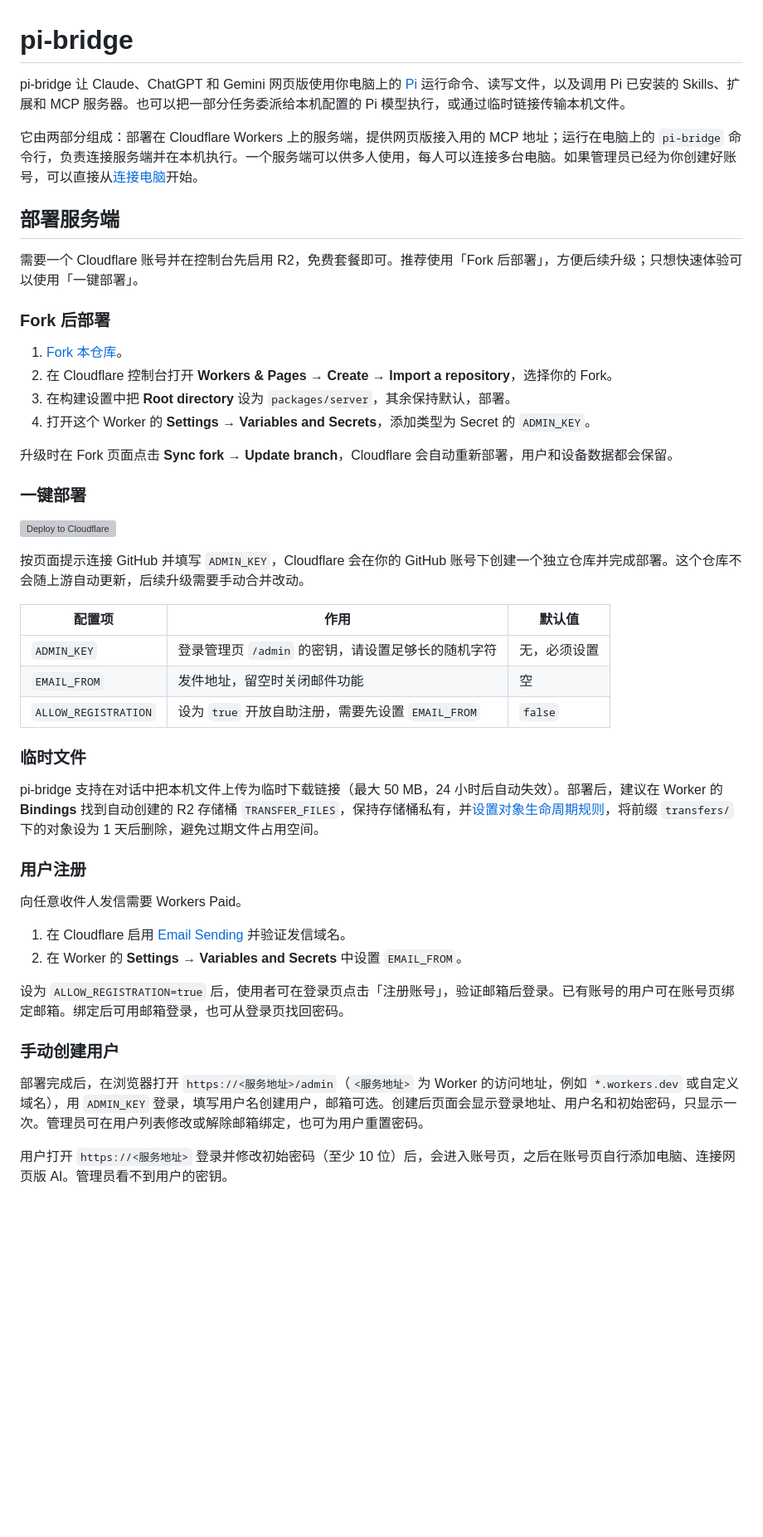
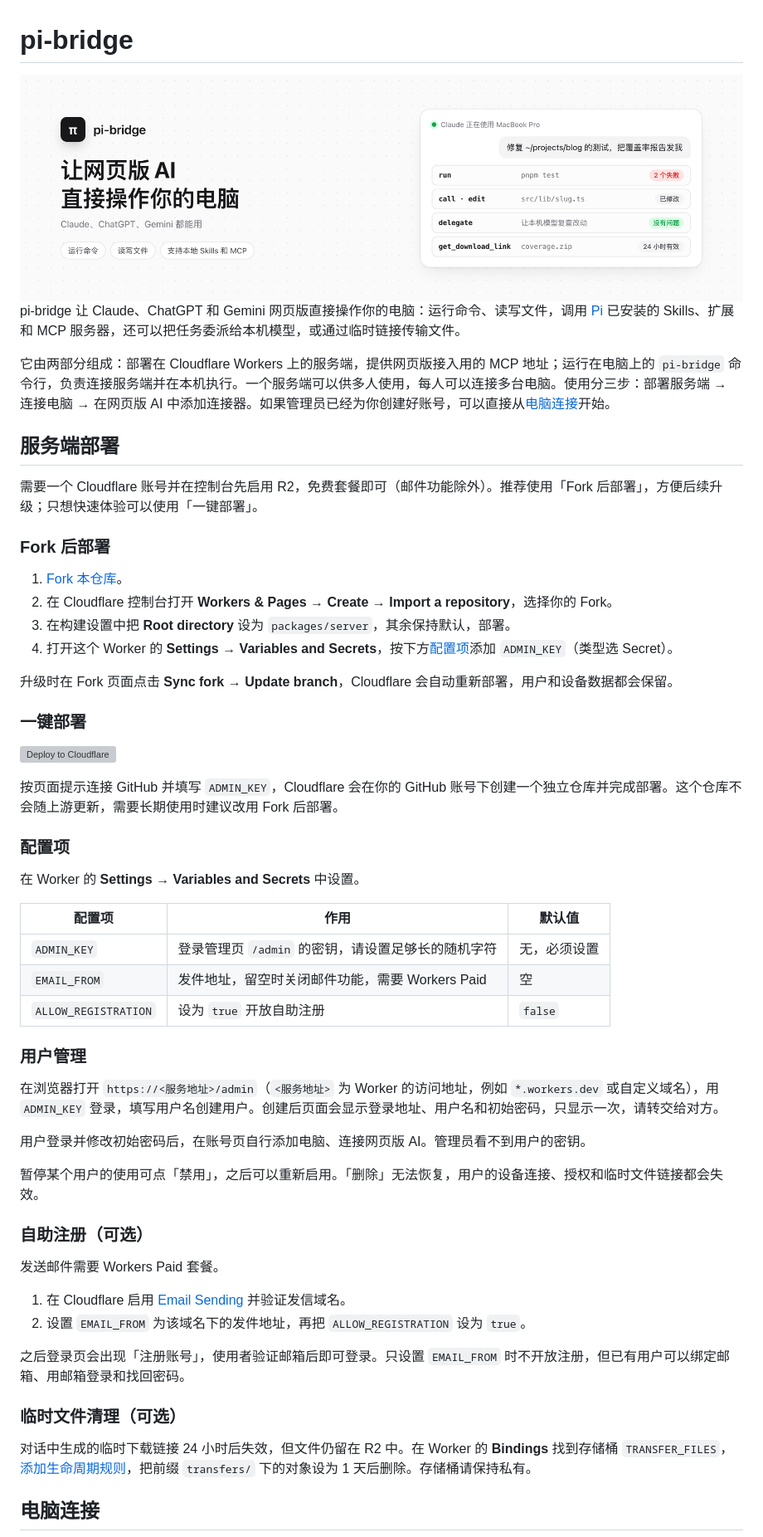
Before and after one commit to cr-zhichen/pi-bridge, a Markdown page: README.md, the part around one of its changes. Shown at 83% size. Rendered like a GitHub page; pictures changed too: assets/hero.png (added); blank space fills up the shorter version; grey boxes are pictures that could not be loaded.

Commit message:
docs: 重写 README 并添加项目头图 (#14)
- 添加项目头图，开头改为「让网页版 AI 直接操作你的电脑」的定位
- 按部署、电脑连接、网页版 AI 接入、Pi 委派重新组织章节，配置项单独成节
- 补充连接器权限警告、支持的系统和邮件功能需要 Workers Paid 的说明
- 删除界面上已有的细节说明，末尾添加 LINUX DO 社区链接

```diff
--- a/README.md
+++ b/README.md
@@ -1,19 +1,21 @@
 # pi-bridge
 
-pi-bridge 让 Claude、ChatGPT 和 Gemini 网页版使用你电脑上的 [Pi](https://pi.dev) 运行命令、读写文件，以及调用 Pi 已安装的 Skills、扩展和 MCP 服务器。也可以把一部分任务委派给本机配置的 Pi 模型执行，或通过临时链接传输本机文件。
+<img src="https://raw.githubusercontent.com/cr-zhichen/pi-bridge/main/assets/hero.png" alt="pi-bridge：让网页版 AI 直接操作你的电脑">
 
-它由两部分组成：部署在 Cloudflare Workers 上的服务端，提供网页版接入用的 MCP 地址；运行在电脑上的 `pi-bridge` 命令行，负责连接服务端并在本机执行。一个服务端可以供多人使用，每人可以连接多台电脑。如果管理员已经为你创建好账号，可以直接从[连接电脑](#连接电脑)开始。
+pi-bridge 让 Claude、ChatGPT 和 Gemini 网页版直接操作你的电脑：运行命令、读写文件，调用 [Pi](https://pi.dev) 已安装的 Skills、扩展和 MCP 服务器，还可以把任务委派给本机模型，或通过临时链接传输文件。
 
-## 部署服务端
+它由两部分组成：部署在 Cloudflare Workers 上的服务端，提供网页版接入用的 MCP 地址；运行在电脑上的 `pi-bridge` 命令行，负责连接服务端并在本机执行。一个服务端可以供多人使用，每人可以连接多台电脑。使用分三步：部署服务端 → 连接电脑 → 在网页版 AI 中添加连接器。如果管理员已经为你创建好账号，可以直接从[电脑连接](#电脑连接)开始。
 
-需要一个 Cloudflare 账号并在控制台先启用 R2，免费套餐即可。推荐使用「Fork 后部署」，方便后续升级；只想快速体验可以使用「一键部署」。
+## 服务端部署
+
+需要一个 Cloudflare 账号并在控制台先启用 R2，免费套餐即可（邮件功能除外）。推荐使用「Fork 后部署」，方便后续升级；只想快速体验可以使用「一键部署」。
 
 ### Fork 后部署
 
 1. [Fork 本仓库](https://github.com/cr-zhichen/pi-bridge/fork)。
 2. 在 Cloudflare 控制台打开 **Workers & Pages → Create → Import a repository**，选择你的 Fork。
 3. 在构建设置中把 **Root directory** 设为 `packages/server`，其余保持默认，部署。
-4. 打开这个 Worker 的 **Settings → Variables and Secrets**，添加类型为 Secret 的 `ADMIN_KEY`。
+4. 打开这个 Worker 的 **Settings → Variables and Secrets**，按下方[配置项](#配置项)添加 `ADMIN_KEY`（类型选 Secret）。
 
 升级时在 Fork 页面点击 **Sync fork → Update branch**，Cloudflare 会自动重新部署，用户和设备数据都会保留。
 
@@ -21,30 +23,38 @@ pi-bridge 让 Claude、ChatGPT 和 Gemini 网页版使用你电脑上的 [Pi](ht
 
 [![Deploy to Cloudflare](https://deploy.workers.cloudflare.com/button)](https://deploy.workers.cloudflare.com/?url=https://github.com/cr-zhichen/pi-bridge/tree/main/packages/server)
 
-按页面提示连接 GitHub 并填写 `ADMIN_KEY`，Cloudflare 会在你的 GitHub 账号下创建一个独立仓库并完成部署。这个仓库不会随上游自动更新，后续升级需要手动合并改动。
+按页面提示连接 GitHub 并填写 `ADMIN_KEY`，Cloudflare 会在你的 GitHub 账号下创建一个独立仓库并完成部署。这个仓库不会随上游更新，需要长期使用时建议改用 Fork 后部署。
+
+### 配置项
+
+在 Worker 的 **Settings → Variables and Secrets** 中设置。
 
 | 配置项               | 作用                                               | 默认值       |
 | -------------------- | -------------------------------------------------- | ------------ |
 | `ADMIN_KEY`          | 登录管理页 `/admin` 的密钥，请设置足够长的随机字符 | 无，必须设置 |
-| `EMAIL_FROM`         | 发件地址，留空时关闭邮件功能                       | 空           |
-| `ALLOW_REGISTRATION` | 设为 `true` 开放自助注册，需要先设置 `EMAIL_FROM`  | `false`      |
+| `EMAIL_FROM`         | 发件地址，留空时关闭邮件功能，需要 Workers Paid    | 空           |
+| `ALLOW_REGISTRATION` | 设为 `true` 开放自助注册                           | `false`      |
 
-### 临时文件
+### 用户管理
 
-pi-bridge 支持在对话中把本机文件上传为临时下载链接（最大 50 MB，24 小时后自动失效）。部署后，建议在 Worker 的 **Bindings** 找到自动创建的 R2 存储桶 `TRANSFER_FILES`，保持存储桶私有，并[设置对象生命周期规则](https://developers.cloudflare.com/r2/buckets/object-lifecycles/#dashboard)，将前缀 `transfers/` 下的对象设为 1 天后删除，避免过期文件占用空间。
+在浏览器打开 `https://<服务地址>/admin`（`<服务地址>` 为 Worker 的访问地址，例如 `*.workers.dev` 或自定义域名），用 `ADMIN_KEY` 登录，填写用户名创建用户。创建后页面会显示登录地址、用户名和初始密码，只显示一次，请转交给对方。
 
-### 用户注册
+用户登录并修改初始密码后，在账号页自行添加电脑、连接网页版 AI。管理员看不到用户的密钥。
 
-向任意收件人发信需要 Workers Paid。
+暂停某个用户的使用可点「禁用」，之后可以重新启用。「删除」无法恢复，用户的设备连接、授权和临时文件链接都会失效。
+
+### 自助注册（可选）
+
+发送邮件需要 Workers Paid 套餐。
 
 1. 在 Cloudflare 启用 [Email Sending](https://developers.cloudflare.com/email-service/get-started/send-emails/) 并验证发信域名。
-2. 在 Worker 的 **Settings → Variables and Secrets** 中设置 `EMAIL_FROM`。
+2. 设置 `EMAIL_FROM` 为该域名下的发件地址，再把 `ALLOW_REGISTRATION` 设为 `true`。
 
-设为 `ALLOW_REGISTRATION=true` 后，使用者可在登录页点击「注册账号」，验证邮箱后登录。已有账号的用户可在账号页绑定邮箱。绑定后可用邮箱登录，也可从登录页找回密码。
+之后登录页会出现「注册账号」，使用者验证邮箱后即可登录。只设置 `EMAIL_FROM` 时不开放注册，但已有用户可以绑定邮箱、用邮箱登录和找回密码。
 
-### 手动创建用户
+### 临时文件清理（可选）
 
-部署完成后，在浏览器打开 `https://<服务地址>/admin`（`<服务地址>` 为 Worker 的访问地址，例如 `*.workers.dev` 或自定义域名），用 `ADMIN_KEY` 登录，填写用户名创建用户，邮箱可选。创建后页面会显示登录地址、用户名和初始密码，只显示一次。管理员可在用户列表修改或解除邮箱绑定，也可为用户重置密码。
+对话中生成的临时下载链接 24 小时后失效，但文件仍留在 R2 中。在 Worker 的 **Bindings** 找到存储桶 `TRANSFER_FILES`，[添加生命周期规则](https://developers.cloudflare.com/r2/buckets/object-lifecycles/#dashboard)，把前缀 `transfers/` 下的对象设为 1 天后删除。存储桶请保持私有。
 
-用户打开 `https://<服务地址>` 登录并修改初始密码（至少 10 位）后，会进入账号页，之后在账号页自行添加电脑、连接网页版 AI。管理员看不到用户的密钥。
+## 电脑连接
 
```
Also changed, not shown: other parts of README.md (+21 -17 lines).
